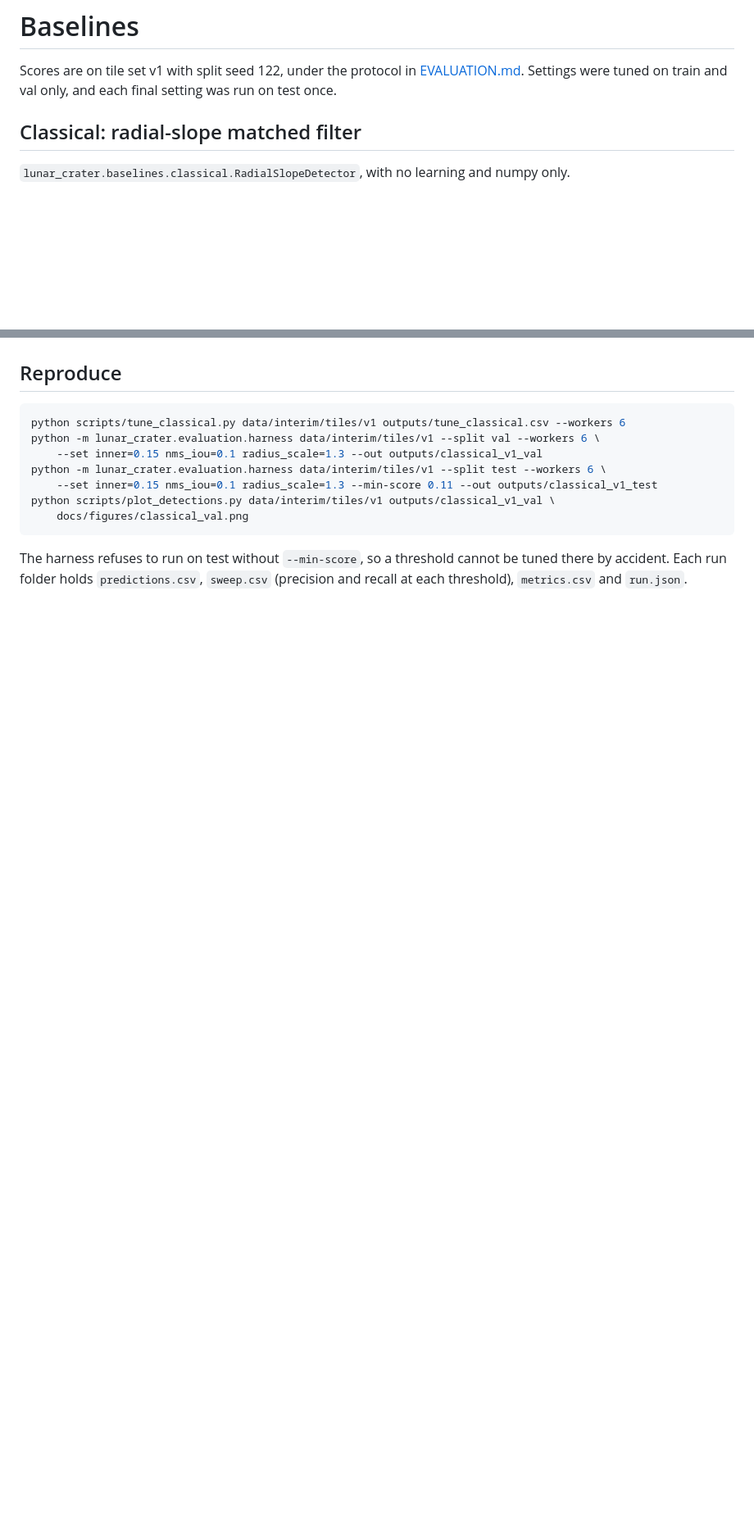
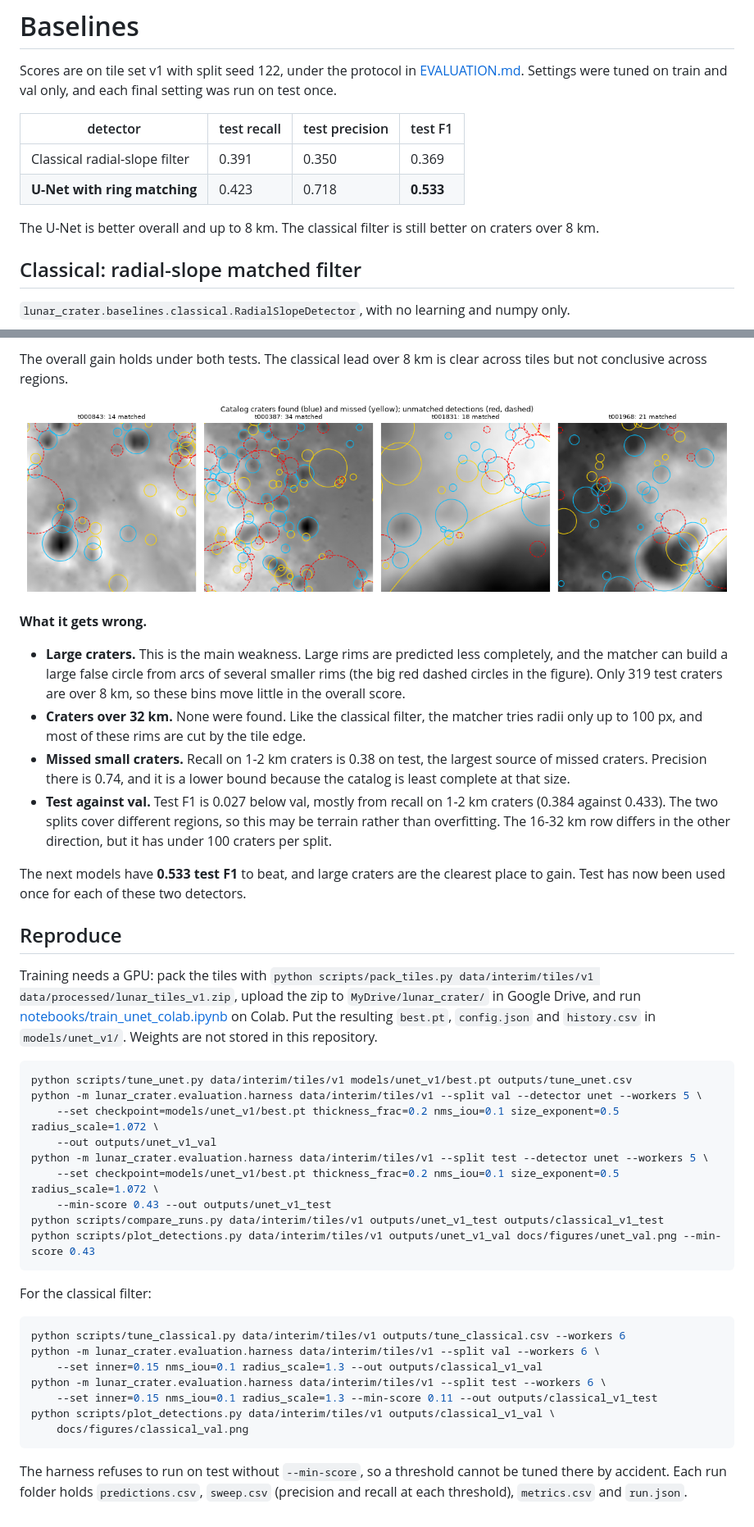
Before and after one commit to aditya-patra1011/lunar_crater_detection, a Markdown page: docs/BASELINES.md, 2 parts joined by grey strips. Shown at 82% size. Rendered like a GitHub page; pictures changed too: docs/figures/unet_val.png (added); blank space fills up the shorter version.

````diff
--- a/docs/BASELINES.md
+++ b/docs/BASELINES.md
@@ -1,6 +1,13 @@
 # Baselines
 
 Scores are on tile set v1 with split seed 122, under the protocol in [EVALUATION.md](EVALUATION.md). Settings were tuned on train and val only, and each final setting was run on test once.
+
+| detector | test recall | test precision | test F1 |
+| --- | --- | --- | --- |
+| Classical radial-slope filter | 0.391 | 0.350 | 0.369 |
+| **U-Net with ring matching** | 0.423 | 0.718 | **0.533** |
+
+The U-Net is better overall and up to 8 km. The classical filter is still better on craters over 8 km.
 
 ## Classical: radial-slope matched filter
 
@@ -50,4 +91,33 @@ Test precision is lower than on val (0.35 against 0.41) while recall is the same
+The overall gain holds under both tests. The classical lead over 8 km is clear across tiles but not conclusive across regions.
+
+![U-Net detections on four val tiles](figures/unet_val.png)
+
+**What it gets wrong.**
+
+- **Large craters.** This is the main weakness. Large rims are predicted less completely, and the matcher can build a large false circle from arcs of several smaller rims (the big red dashed circles in the figure). Only 319 test craters are over 8 km, so these bins move little in the overall score.
+- **Craters over 32 km.** None were found. Like the classical filter, the matcher tries radii only up to 100 px, and most of these rims are cut by the tile edge.
+- **Missed small craters.** Recall on 1-2 km craters is 0.38 on test, the largest source of missed craters. Precision there is 0.74, and it is a lower bound because the catalog is least complete at that size.
+- **Test against val.** Test F1 is 0.027 below val, mostly from recall on 1-2 km craters (0.384 against 0.433). The two splits cover different regions, so this may be terrain rather than overfitting. The 16-32 km row differs in the other direction, but it has under 100 craters per split.
+
+The next models have **0.533 test F1** to beat, and large craters are the clearest place to gain. Test has now been used once for each of these two detectors.
+
 ## Reproduce
+
+Training needs a GPU: pack the tiles with `python scripts/pack_tiles.py data/interim/tiles/v1 data/processed/lunar_tiles_v1.zip`, upload the zip to `MyDrive/lunar_crater/` in Google Drive, and run [notebooks/train_unet_colab.ipynb](../notebooks/train_unet_colab.ipynb) on Colab. Put the resulting `best.pt`, `config.json` and `history.csv` in `models/unet_v1/`. Weights are not stored in this repository.
+
+```bash
+python scripts/tune_unet.py data/interim/tiles/v1 models/unet_v1/best.pt outputs/tune_unet.csv
+python -m lunar_crater.evaluation.harness data/interim/tiles/v1 --split val --detector unet --workers 5 \
+    --set checkpoint=models/unet_v1/best.pt thickness_frac=0.2 nms_iou=0.1 size_exponent=0.5 radius_scale=1.072 \
+    --out outputs/unet_v1_val
+python -m lunar_crater.evaluation.harness data/interim/tiles/v1 --split test --detector unet --workers 5 \
+    --set checkpoint=models/unet_v1/best.pt thickness_frac=0.2 nms_iou=0.1 size_exponent=0.5 radius_scale=1.072 \
+    --min-score 0.43 --out outputs/unet_v1_test
+python scripts/compare_runs.py data/interim/tiles/v1 outputs/unet_v1_test outputs/classical_v1_test
+python scripts/plot_detections.py data/interim/tiles/v1 outputs/unet_v1_val docs/figures/unet_val.png --min-score 0.43
+```
+
+For the classical filter:
 
 ```bash
 python scripts/tune_classical.py data/interim/tiles/v1 outputs/tune_classical.csv --workers 6
````
Also changed, not shown: other parts of docs/BASELINES.md (+34 -0 lines).
